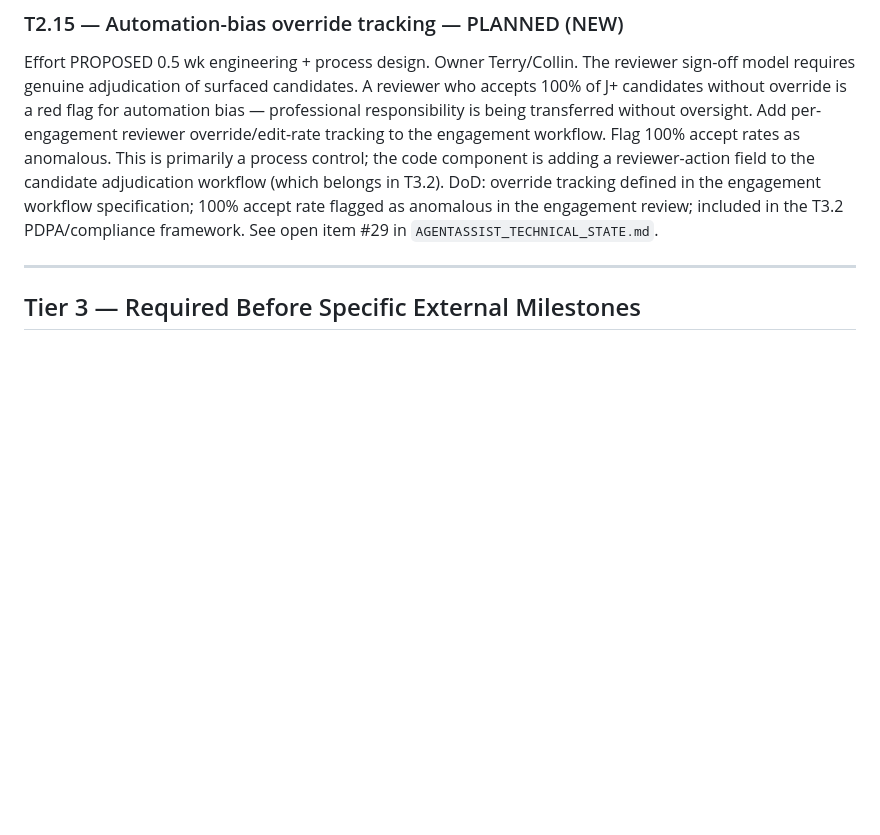
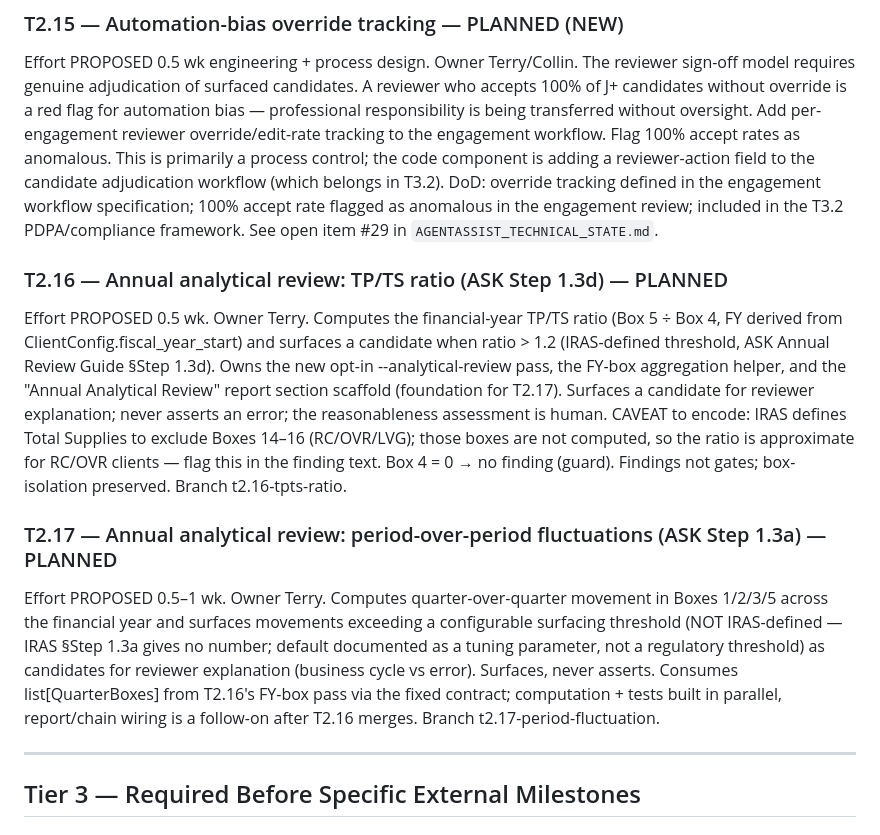
Before and after one commit to Terryyeo88/agentassist, a Markdown page: knowledge-base/AgentAssist-Technical-Roadmap-v5.md, the part around the change. Drawn GitHub-style; blank space fills up the shorter version.

Commit message:
docs: roadmap — add T2.16 (TP/TS 1.3d) + T2.17 (fluctuation 1.3a) PLANNED
Co-Authored-By: Claude Sonnet 4.6 <noreply@anthropic.com>

```diff
--- a/knowledge-base/AgentAssist-Technical-Roadmap-v5.md
+++ b/knowledge-base/AgentAssist-Technical-Roadmap-v5.md
@@ -203,6 +203,27 @@ Effort PROPOSED 0.5 wk. Owner Terry. The born-digital extraction path in `docume
 ### T2.15 — Automation-bias override tracking — PLANNED (NEW)
 Effort PROPOSED 0.5 wk engineering + process design. Owner Terry/Collin. The reviewer sign-off model requires genuine adjudication of surfaced candidates. A reviewer who accepts 100% of J+ candidates without override is a red flag for automation bias — professional responsibility is being transferred without oversight. Add per-engagement reviewer override/edit-rate tracking to the engagement workflow. Flag 100% accept rates as anomalous. This is primarily a process control; the code component is adding a reviewer-action field to the candidate adjudication workflow (which belongs in T3.2). DoD: override tracking defined in the engagement workflow specification; 100% accept rate flagged as anomalous in the engagement review; included in the T3.2 PDPA/compliance framework. See open item #29 in `AGENTASSIST_TECHNICAL_STATE.md`.
 
+### T2.16 — Annual analytical review: TP/TS ratio (ASK Step 1.3d) — PLANNED
+Effort PROPOSED 0.5 wk. Owner Terry. Computes the financial-year TP/TS ratio
+(Box 5 ÷ Box 4, FY derived from ClientConfig.fiscal_year_start) and surfaces a
+candidate when ratio > 1.2 (IRAS-defined threshold, ASK Annual Review Guide §Step 1.3d).
+Owns the new opt-in --analytical-review pass, the FY-box aggregation helper, and the
+"Annual Analytical Review" report section scaffold (foundation for T2.17). Surfaces a
+candidate for reviewer explanation; never asserts an error; the reasonableness
+assessment is human. CAVEAT to encode: IRAS defines Total Supplies to exclude Boxes
+14–16 (RC/OVR/LVG); those boxes are not computed, so the ratio is approximate for
+RC/OVR clients — flag this in the finding text. Box 4 = 0 → no finding (guard).
+Findings not gates; box-isolation preserved. Branch t2.16-tpts-ratio.
+
+### T2.17 — Annual analytical review: period-over-period fluctuations (ASK Step 1.3a) — PLANNED
+Effort PROPOSED 0.5–1 wk. Owner Terry. Computes quarter-over-quarter movement in
+Boxes 1/2/3/5 across the financial year and surfaces movements exceeding a configurable
+surfacing threshold (NOT IRAS-defined — IRAS §Step 1.3a gives no number; default
+documented as a tuning parameter, not a regulatory threshold) as candidates for reviewer
+explanation (business cycle vs error). Surfaces, never asserts. Consumes list[QuarterBoxes]
+from T2.16's FY-box pass via the fixed contract; computation + tests built in parallel,
+report/chain wiring is a follow-on after T2.16 merges. Branch t2.17-period-fluctuation.
+
 ---
 
 ## Tier 3 — Required Before Specific External Milestones
```
